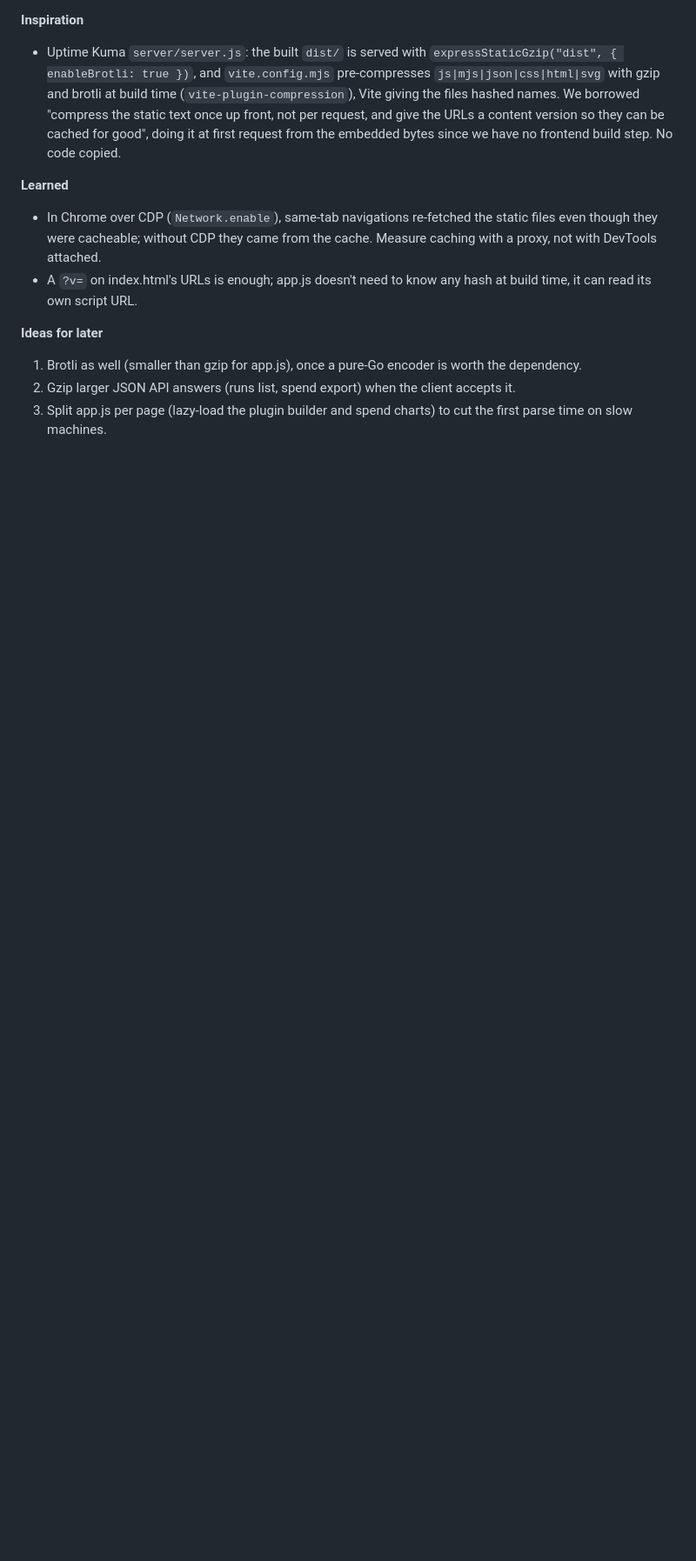
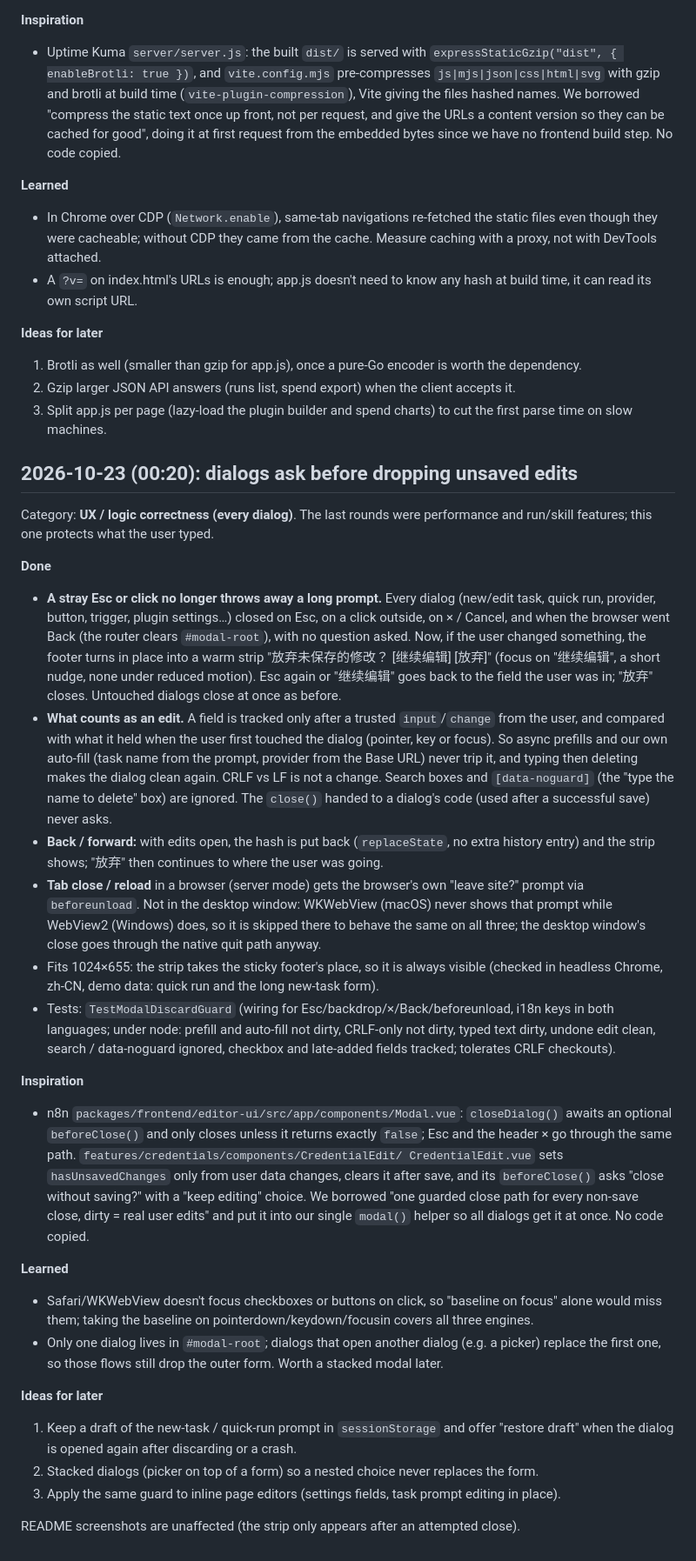
Before and after one commit to Zhengmingming1/tidebot, a Markdown page: docs/backlog.md, the part around the change. Shown at 87% size. GitHub-like rendering; blank space fills up the shorter version.

Commit message:
待办记录：弹窗未保存修改确认

```diff
--- a/docs/backlog.md
+++ b/docs/backlog.md
@@ -872,3 +872,62 @@ skill features, so this one is underneath every page.
 2. Gzip larger JSON API answers (runs list, spend export) when the client accepts it.
 3. Split app.js per page (lazy-load the plugin builder and spend charts) to cut the first
    parse time on slow machines.
+
+## 2026-10-23 (00:20): dialogs ask before dropping unsaved edits
+
+Category: **UX / logic correctness (every dialog)**. The last rounds were performance and
+run/skill features; this one protects what the user typed.
+
+**Done**
+
+- **A stray Esc or click no longer throws away a long prompt.** Every dialog (new/edit task,
+  quick run, provider, button, trigger, plugin settings…) closed on Esc, on a click outside,
+  on × / Cancel, and when the browser went Back (the router clears `#modal-root`), with no
+  question asked. Now, if the user changed something, the footer turns in place into a warm
+  strip "放弃未保存的修改？ [继续编辑] [放弃]" (focus on "继续编辑", a short nudge, none under
+  reduced motion). Esc again or "继续编辑" goes back to the field the user was in; "放弃"
+  closes. Untouched dialogs close at once as before.
+- **What counts as an edit.** A field is tracked only after a trusted `input`/`change` from the
+  user, and compared with what it held when the user first touched the dialog (pointer, key or
+  focus). So async prefills and our own auto-fill (task name from the prompt, provider from the
+  Base URL) never trip it, and typing then deleting makes the dialog clean again. CRLF vs LF is
+  not a change. Search boxes and `[data-noguard]` (the "type the name to delete" box) are
+  ignored. The `close()` handed to a dialog's code (used after a successful save) never asks.
+- **Back / forward:** with edits open, the hash is put back (`replaceState`, no extra history
+  entry) and the strip shows; "放弃" then continues to where the user was going.
+- **Tab close / reload** in a browser (server mode) gets the browser's own "leave site?"
+  prompt via `beforeunload`. Not in the desktop window: WKWebView (macOS) never shows that
+  prompt while WebView2 (Windows) does, so it is skipped there to behave the same on all
+  three; the desktop window's close goes through the native quit path anyway.
+- Fits 1024×655: the strip takes the sticky footer's place, so it is always visible
+  (checked in headless Chrome, zh-CN, demo data: quick run and the long new-task form).
+- Tests: `TestModalDiscardGuard` (wiring for Esc/backdrop/×/Back/beforeunload, i18n keys in
+  both languages; under node: prefill and auto-fill not dirty, CRLF-only not dirty, typed text
+  dirty, undone edit clean, search / data-noguard ignored, checkbox and late-added fields
+  tracked; tolerates CRLF checkouts).
+
+**Inspiration**
+
+- n8n `packages/frontend/editor-ui/src/app/components/Modal.vue`: `closeDialog()` awaits an
+  optional `beforeClose()` and only closes unless it returns exactly `false`; Esc and the
+  header × go through the same path. `features/credentials/components/CredentialEdit/
+  CredentialEdit.vue` sets `hasUnsavedChanges` only from user data changes, clears it after
+  save, and its `beforeClose()` asks "close without saving?" with a "keep editing" choice. We
+  borrowed "one guarded close path for every non-save close, dirty = real user edits" and put
+  it into our single `modal()` helper so all dialogs get it at once. No code copied.
+
+**Learned**
+
+- Safari/WKWebView doesn't focus checkboxes or buttons on click, so "baseline on focus" alone
+  would miss them; taking the baseline on pointerdown/keydown/focusin covers all three engines.
+- Only one dialog lives in `#modal-root`; dialogs that open another dialog (e.g. a picker)
+  replace the first one, so those flows still drop the outer form. Worth a stacked modal later.
+
+**Ideas for later**
+
+1. Keep a draft of the new-task / quick-run prompt in `sessionStorage` and offer "restore
+   draft" when the dialog is opened again after discarding or a crash.
+2. Stacked dialogs (picker on top of a form) so a nested choice never replaces the form.
+3. Apply the same guard to inline page editors (settings fields, task prompt editing in place).
+
+README screenshots are unaffected (the strip only appears after an attempted close).
```
